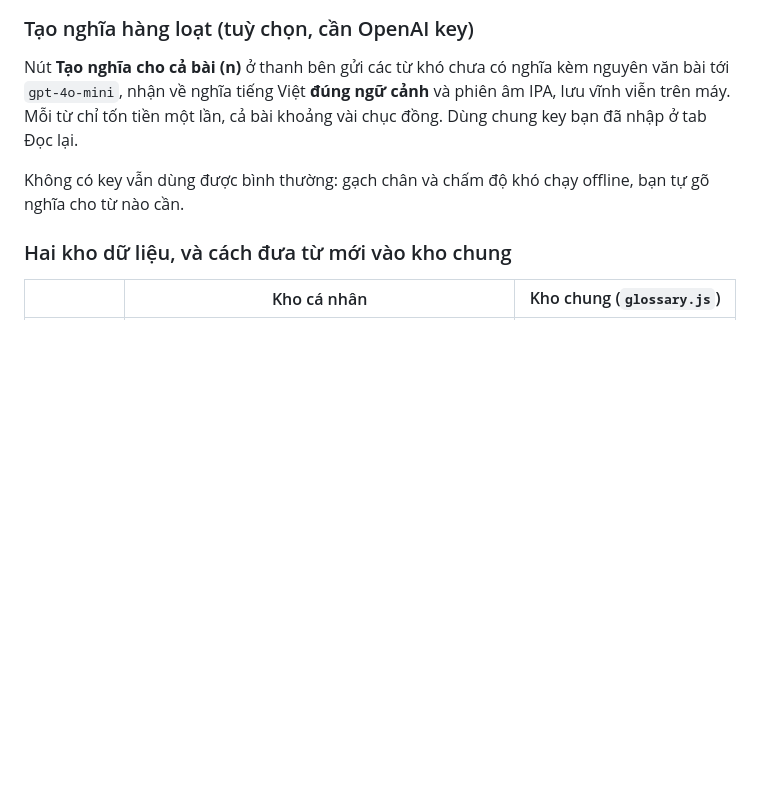
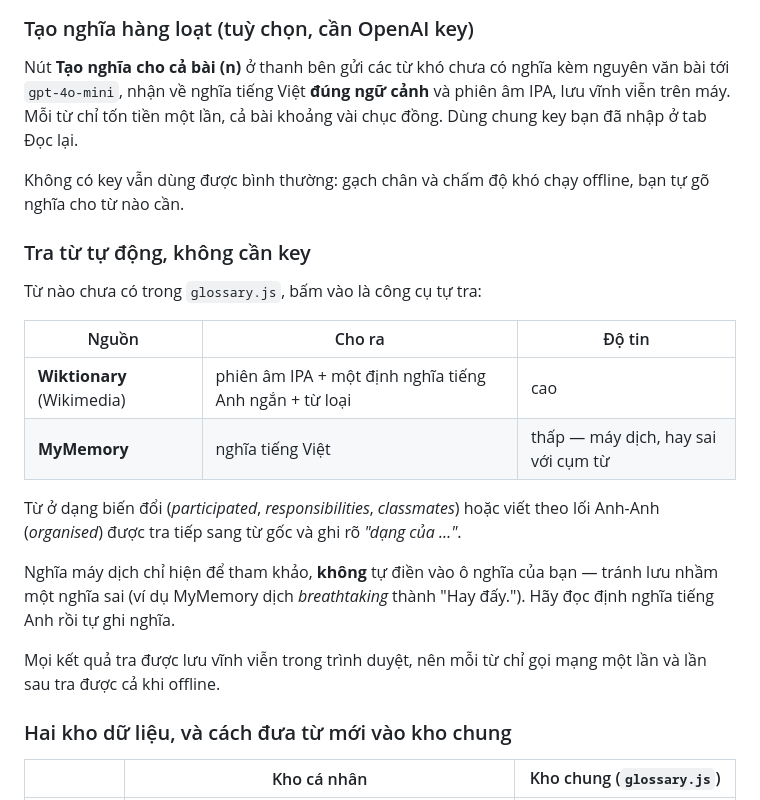
Before and after one commit to minhvima/HTL-Aptis, a Markdown page: README.md, the part around the change. Drawn GitHub-style; blank space fills up the shorter version.

Commit message:
Ghi lại cách tra từ tự động trong README
Co-Authored-By: Claude Opus 5 <noreply@anthropic.com>

```diff
--- a/README.md
+++ b/README.md
@@ -167,6 +167,21 @@ Nút **Tạo nghĩa cho cả bài (n)** ở thanh bên gửi các từ khó chư
 
 Không có key vẫn dùng được bình thường: gạch chân và chấm độ khó chạy offline, bạn tự gõ nghĩa cho từ nào cần.
 
+### Tra từ tự động, không cần key
+
+Từ nào chưa có trong `glossary.js`, bấm vào là công cụ tự tra:
+
+| Nguồn | Cho ra | Độ tin |
+|---|---|---|
+| **Wiktionary** (Wikimedia) | phiên âm IPA + một định nghĩa tiếng Anh ngắn + từ loại | cao |
+| **MyMemory** | nghĩa tiếng Việt | thấp — máy dịch, hay sai với cụm từ |
+
+Từ ở dạng biến đổi (*participated*, *responsibilities*, *classmates*) hoặc viết theo lối Anh-Anh (*organised*) được tra tiếp sang từ gốc và ghi rõ *"dạng của …"*.
+
+Nghĩa máy dịch chỉ hiện để tham khảo, **không** tự điền vào ô nghĩa của bạn — tránh lưu nhầm một nghĩa sai (ví dụ MyMemory dịch *breathtaking* thành "Hay đấy."). Hãy đọc định nghĩa tiếng Anh rồi tự ghi nghĩa.
+
+Mọi kết quả tra được lưu vĩnh viễn trong trình duyệt, nên mỗi từ chỉ gọi mạng một lần và lần sau tra được cả khi offline.
+
 ### Hai kho dữ liệu, và cách đưa từ mới vào kho chung
 
 | | Kho cá nhân | Kho chung (`glossary.js`) |
```
